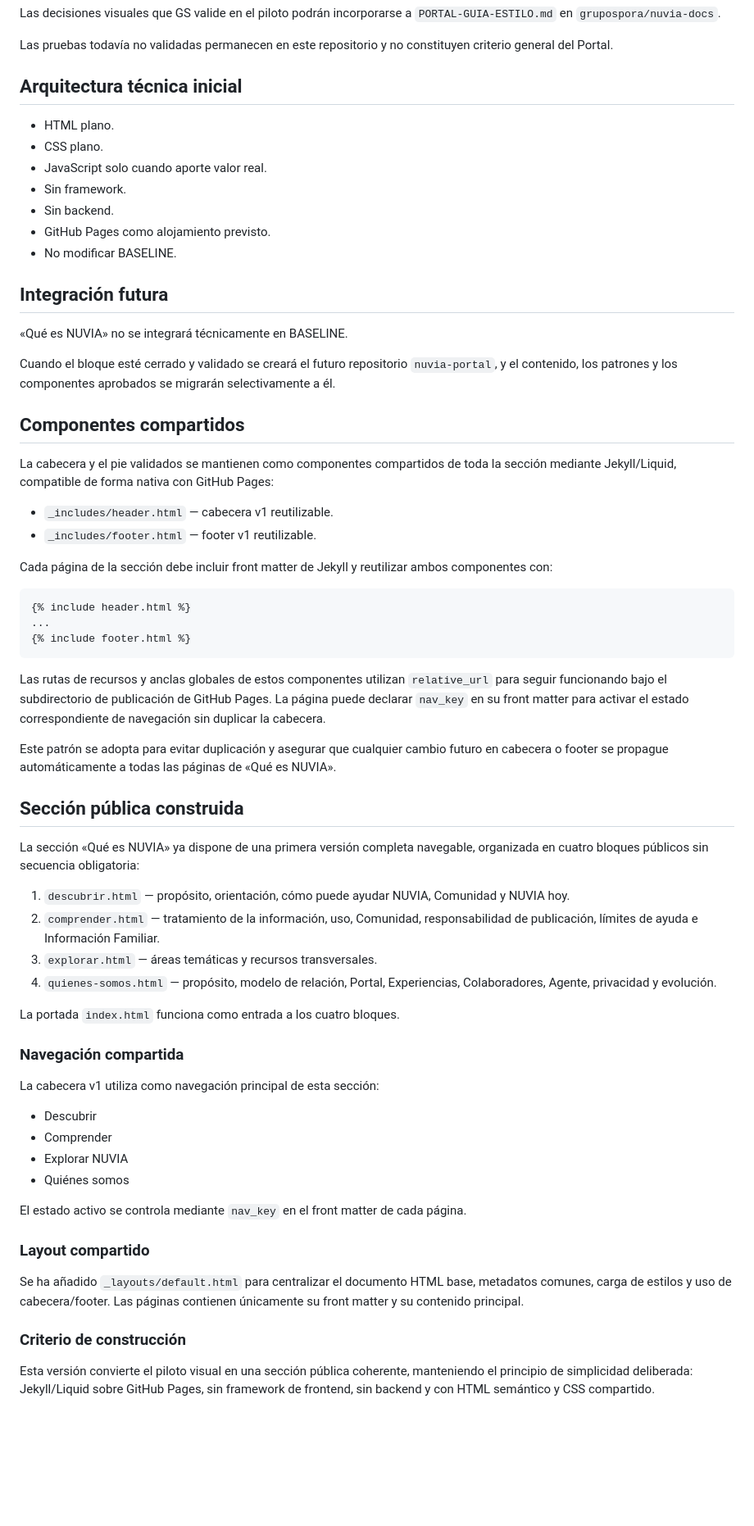
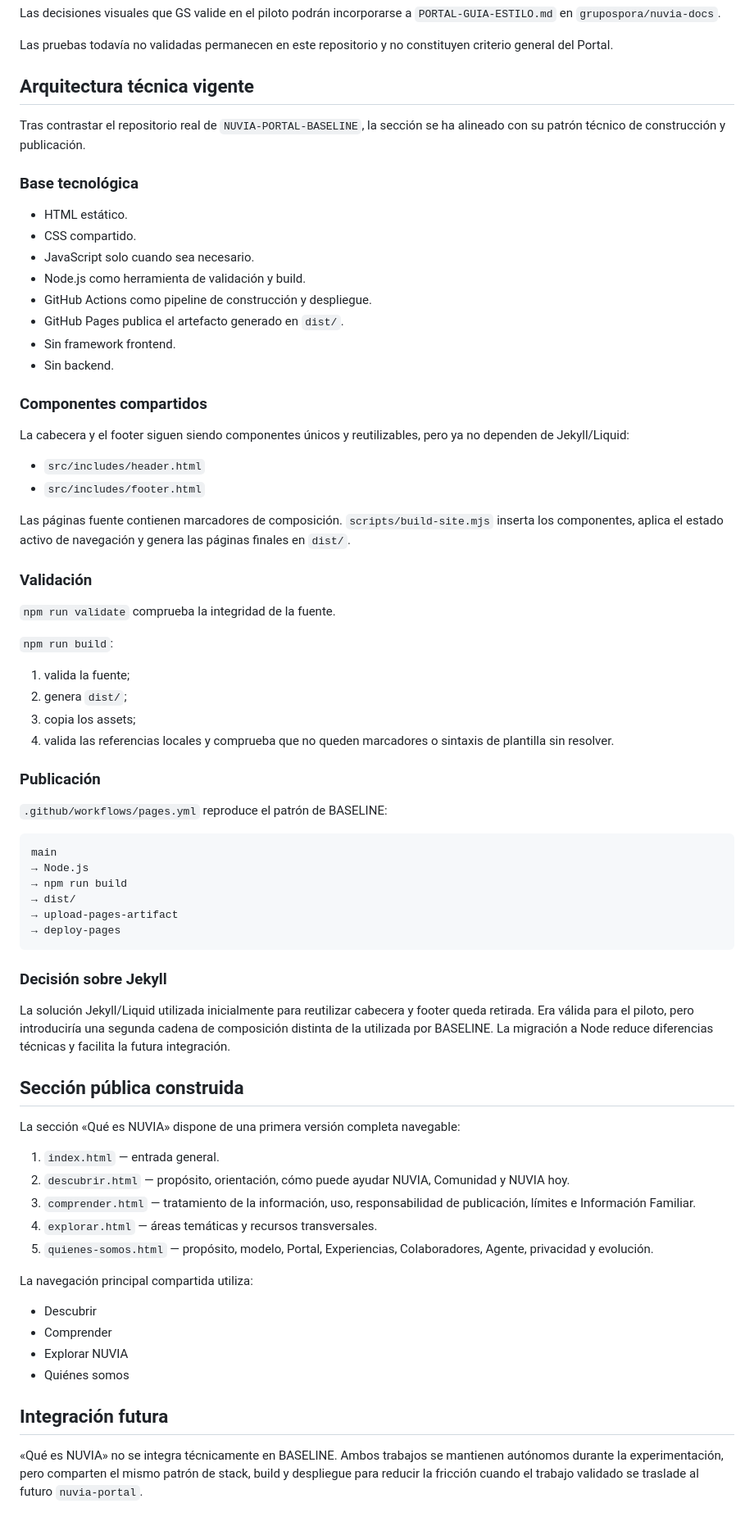
Before and after one commit to grupospora/nuvia-que-es, a Markdown page: docs/CONSTRUCCION.md, the part around the change. Shown at 82% size. Rendered like a GitHub page; blank space fills up the shorter version.

Commit message:
Replace Jekyll architecture documentation with Node build

````diff
--- a/docs/CONSTRUCCION.md
+++ b/docs/CONSTRUCCION.md
@@ -79,69 +79,75 @@ Las decisiones visuales que GS valide en el piloto podrán incorporarse a `PORTA
 
 Las pruebas todavía no validadas permanecen en este repositorio y no constituyen criterio general del Portal.
 
-## Arquitectura técnica inicial
+## Arquitectura técnica vigente
 
-- HTML plano.
-- CSS plano.
-- JavaScript solo cuando aporte valor real.
-- Sin framework.
+Tras contrastar el repositorio real de `NUVIA-PORTAL-BASELINE`, la sección se ha alineado con su patrón técnico de construcción y publicación.
+
+### Base tecnológica
+
+- HTML estático.
+- CSS compartido.
+- JavaScript solo cuando sea necesario.
+- Node.js como herramienta de validación y build.
+- GitHub Actions como pipeline de construcción y despliegue.
+- GitHub Pages publica el artefacto generado en `dist/`.
+- Sin framework frontend.
 - Sin backend.
-- GitHub Pages como alojamiento previsto.
-- No modificar BASELINE.
 
-## Integración futura
+### Componentes compartidos
 
-«Qué es NUVIA» no se integrará técnicamente en BASELINE.
+La cabecera y el footer siguen siendo componentes únicos y reutilizables, pero ya no dependen de Jekyll/Liquid:
 
-Cuando el bloque esté cerrado y validado se creará el futuro repositorio `nuvia-portal`, y el contenido, los patrones y los componentes aprobados se migrarán selectivamente a él.
+- `src/includes/header.html`
+- `src/includes/footer.html`
 
+Las páginas fuente contienen marcadores de composición. `scripts/build-site.mjs` inserta los componentes, aplica el estado activo de navegación y genera las páginas finales en `dist/`.
 
-## Componentes compartidos
+### Validación
 
-La cabecera y el pie validados se mantienen como componentes compartidos de toda la sección mediante Jekyll/Liquid, compatible de forma nativa con GitHub Pages:
+`npm run validate` comprueba la integridad de la fuente.
 
-- `_includes/header.html` — cabecera v1 reutilizable.
-- `_includes/footer.html` — footer v1 reutilizable.
+`npm run build`:
 
-Cada página de la sección debe incluir front matter de Jekyll y reutilizar ambos componentes con:
+1. valida la fuente;
+2. genera `dist/`;
+3. copia los assets;
+4. valida las referencias locales y comprueba que no queden marcadores o sintaxis de plantilla sin resolver.
 
-```liquid
-{% include header.html %}
-...
-{% include footer.html %}
+### Publicación
+
+`.github/workflows/pages.yml` reproduce el patrón de BASELINE:
+
+```text
+main
+→ Node.js
+→ npm run build
+→ dist/
+→ upload-pages-artifact
+→ deploy-pages
 ```
 
-Las rutas de recursos y anclas globales de estos componentes utilizan `relative_url` para seguir funcionando bajo el subdirectorio de publicación de GitHub Pages. La página puede declarar `nav_key` en su front matter para activar el estado correspondiente de navegación sin duplicar la cabecera.
+### Decisión sobre Jekyll
 
-Este patrón se adopta para evitar duplicación y asegurar que cualquier cambio futuro en cabecera o footer se propague automáticamente a todas las páginas de «Qué es NUVIA».
-
+La solución Jekyll/Liquid utilizada inicialmente para reutilizar cabecera y footer queda retirada. Era válida para el piloto, pero introduciría una segunda cadena de composición distinta de la utilizada por BASELINE. La migración a Node reduce diferencias técnicas y facilita la futura integración.
 
 ## Sección pública construida
 
-La sección «Qué es NUVIA» ya dispone de una primera versión completa navegable, organizada en cuatro bloques públicos sin secuencia obligatoria:
+La sección «Qué es NUVIA» dispone de una primera versión completa navegable:
 
-1. `descubrir.html` — propósito, orientación, cómo puede ayudar NUVIA, Comunidad y NUVIA hoy.
-2. `comprender.html` — tratamiento de la información, uso, Comunidad, responsabilidad de publicación, límites de ayuda e Información Familiar.
-3. `explorar.html` — áreas temáticas y recursos transversales.
-4. `quienes-somos.html` — propósito, modelo de relación, Portal, Experiencias, Colaboradores, Agente, privacidad y evolución.
+1. `index.html` — entrada general.
+2. `descubrir.html` — propósito, orientación, cómo puede ayudar NUVIA, Comunidad y NUVIA hoy.
+3. `comprender.html` — tratamiento de la información, uso, responsabilidad de publicación, límites e Información Familiar.
+4. `explorar.html` — áreas temáticas y recursos transversales.
+5. `quienes-somos.html` — propósito, modelo, Portal, Experiencias, Colaboradores, Agente, privacidad y evolución.
 
-La portada `index.html` funciona como entrada a los cuatro bloques.
-
-### Navegación compartida
-
-La cabecera v1 utiliza como navegación principal de esta sección:
+La navegación principal compartida utiliza:
 
 - Descubrir
 - Comprender
 - Explorar NUVIA
 - Quiénes somos
 
-El estado activo se controla mediante `nav_key` en el front matter de cada página.
+## Integración futura
 
-### Layout compartido
-
-Se ha añadido `_layouts/default.html` para centralizar el documento HTML base, metadatos comunes, carga de estilos y uso de cabecera/footer. Las páginas contienen únicamente su front matter y su contenido principal.
-
-### Criterio de construcción
-
-Esta versión convierte el piloto visual en una sección pública coherente, manteniendo el principio de simplicidad deliberada: Jekyll/Liquid sobre GitHub Pages, sin framework de frontend, sin backend y con HTML semántico y CSS compartido.
+«Qué es NUVIA» no se integra técnicamente en BASELINE. Ambos trabajos se mantienen autónomos durante la experimentación, pero comparten el mismo patrón de stack, build y despliegue para reducir la fricción cuando el trabajo validado se traslade al futuro `nuvia-portal`.
````
